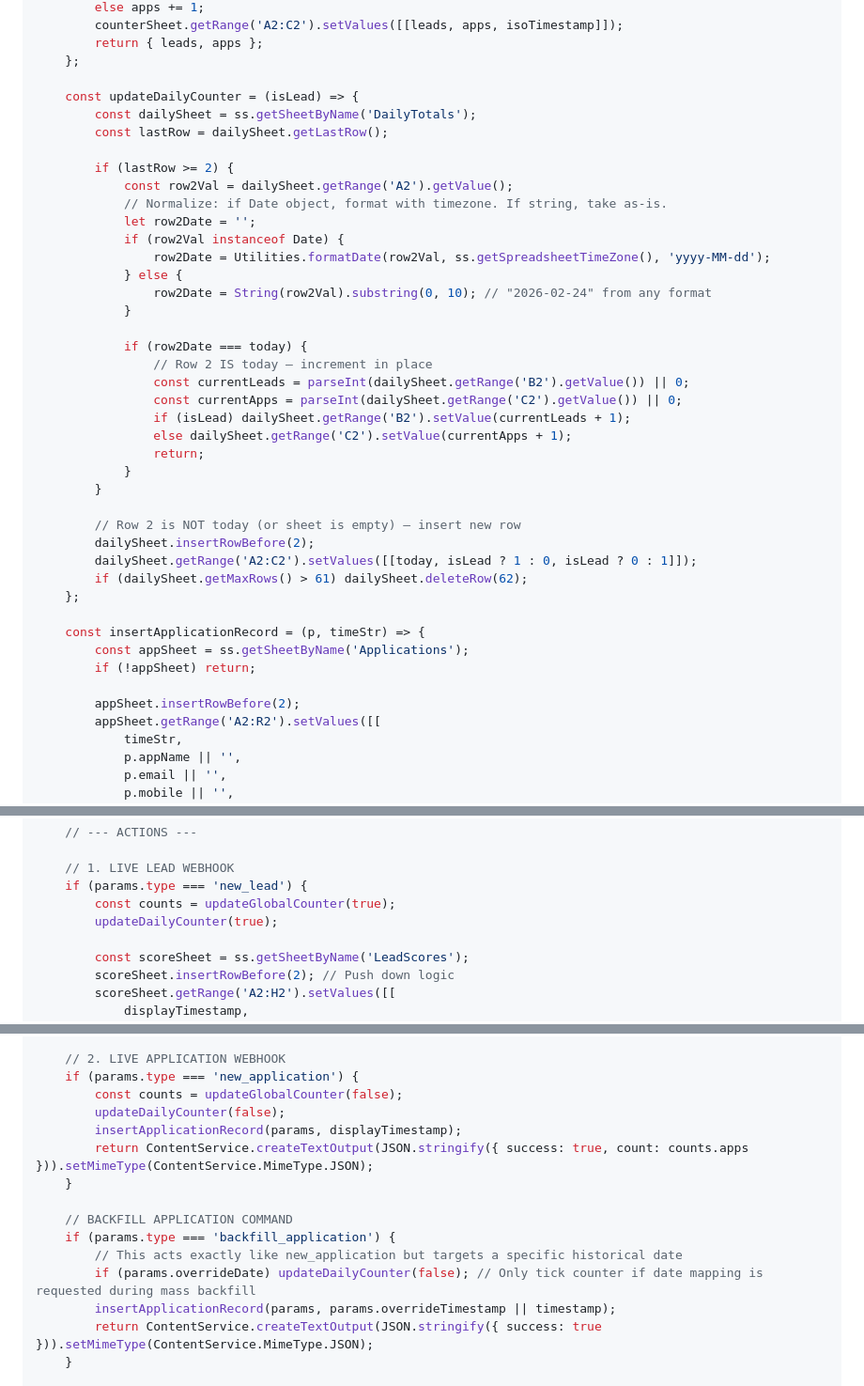
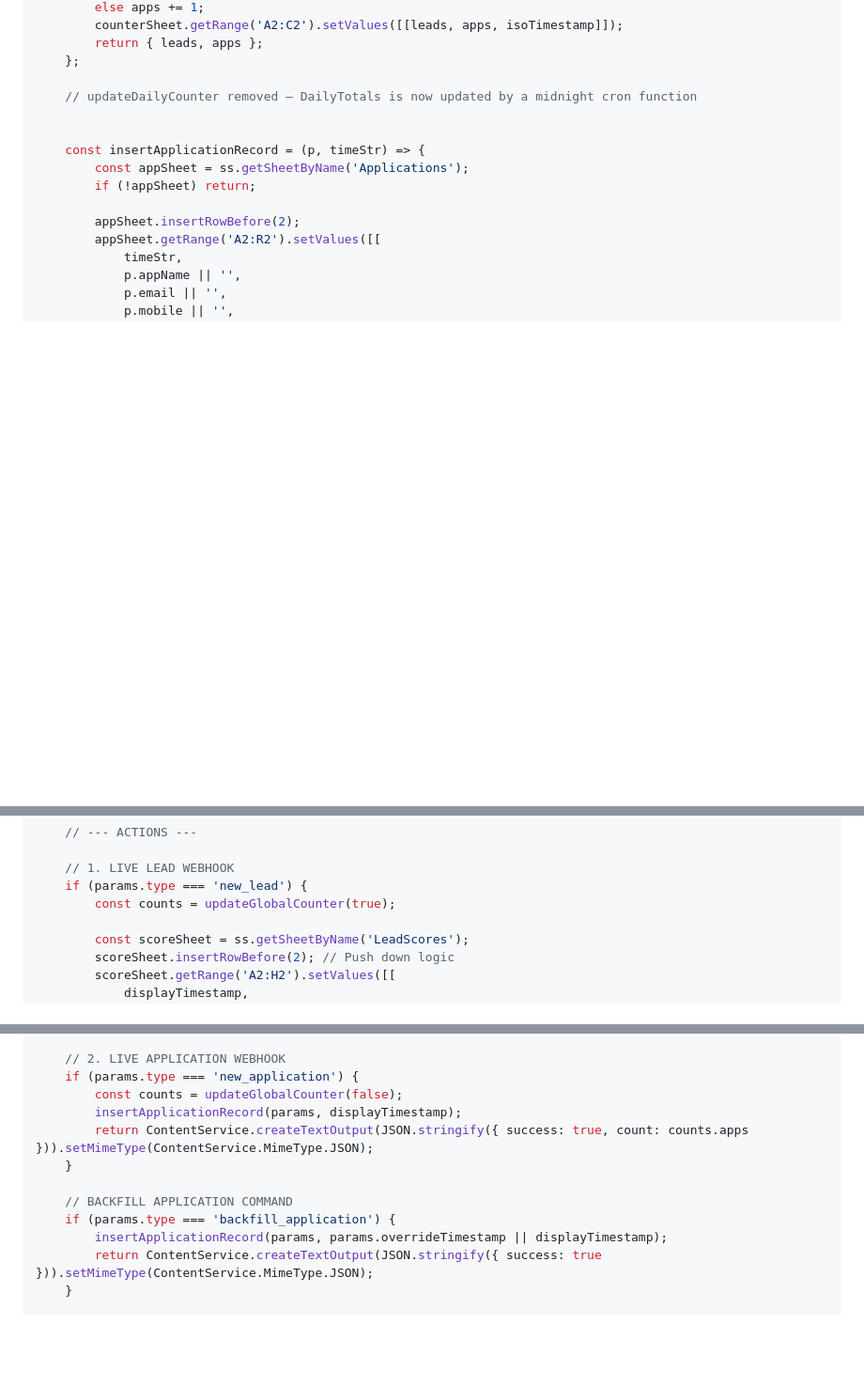
Before and after one commit to adityajh/zoho-crm-dashboard, a Markdown page: TRIAL_SHEET_SETUP.md, 3 parts joined by grey strips. Shown at 94% size. Rendered like a GitHub page; blank space fills up the shorter version.

```diff
--- a/TRIAL_SHEET_SETUP.md
+++ b/TRIAL_SHEET_SETUP.md
@@ -129,35 +129,8 @@ function doPost(e) {
         return { leads, apps };
     };
 
-    const updateDailyCounter = (isLead) => {
-        const dailySheet = ss.getSheetByName('DailyTotals');
-        const lastRow = dailySheet.getLastRow();
+    // updateDailyCounter removed — DailyTotals is now updated by a midnight cron function
 
-        if (lastRow >= 2) {
-            const row2Val = dailySheet.getRange('A2').getValue();
-            // Normalize: if Date object, format with timezone. If string, take as-is.
-            let row2Date = '';
-            if (row2Val instanceof Date) {
-                row2Date = Utilities.formatDate(row2Val, ss.getSpreadsheetTimeZone(), 'yyyy-MM-dd');
-            } else {
-                row2Date = String(row2Val).substring(0, 10); // "2026-02-24" from any format
-            }
-
-            if (row2Date === today) {
-                // Row 2 IS today — increment in place
-                const currentLeads = parseInt(dailySheet.getRange('B2').getValue()) || 0;
-                const currentApps = parseInt(dailySheet.getRange('C2').getValue()) || 0;
-                if (isLead) dailySheet.getRange('B2').setValue(currentLeads + 1);
-                else dailySheet.getRange('C2').setValue(currentApps + 1);
-                return;
-            }
-        }
-
-        // Row 2 is NOT today (or sheet is empty) — insert new row
-        dailySheet.insertRowBefore(2);
-        dailySheet.getRange('A2:C2').setValues([[today, isLead ? 1 : 0, isLead ? 0 : 1]]);
-        if (dailySheet.getMaxRows() > 61) dailySheet.deleteRow(62);
-    };
 
     const insertApplicationRecord = (p, timeStr) => {
         const appSheet = ss.getSheetByName('Applications');
@@ -196,7 +169,6 @@ function doPost(e) {
     // 1. LIVE LEAD WEBHOOK
     if (params.type === 'new_lead') {
         const counts = updateGlobalCounter(true);
-        updateDailyCounter(true);
 
         const scoreSheet = ss.getSheetByName('LeadScores');
         scoreSheet.insertRowBefore(2); // Push down logic
@@ -221,16 +193,13 @@ function doPost(e) {
     // 2. LIVE APPLICATION WEBHOOK
     if (params.type === 'new_application') {
         const counts = updateGlobalCounter(false);
-        updateDailyCounter(false);
         insertApplicationRecord(params, displayTimestamp);
         return ContentService.createTextOutput(JSON.stringify({ success: true, count: counts.apps })).setMimeType(ContentService.MimeType.JSON);
     }
 
     // BACKFILL APPLICATION COMMAND
     if (params.type === 'backfill_application') {
-        // This acts exactly like new_application but targets a specific historical date
-        if (params.overrideDate) updateDailyCounter(false); // Only tick counter if date mapping is requested during mass backfill
-        insertApplicationRecord(params, params.overrideTimestamp || timestamp);
+        insertApplicationRecord(params, params.overrideTimestamp || displayTimestamp);
         return ContentService.createTextOutput(JSON.stringify({ success: true })).setMimeType(ContentService.MimeType.JSON);
     }
 
```
Also changed, not shown: other parts of TRIAL_SHEET_SETUP.md (+56 -0 lines).
